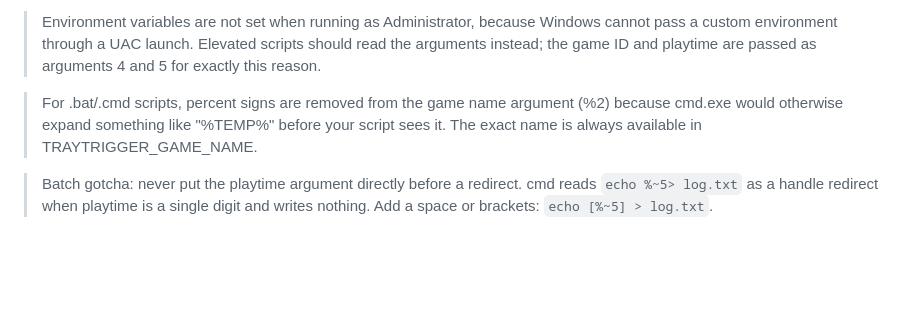
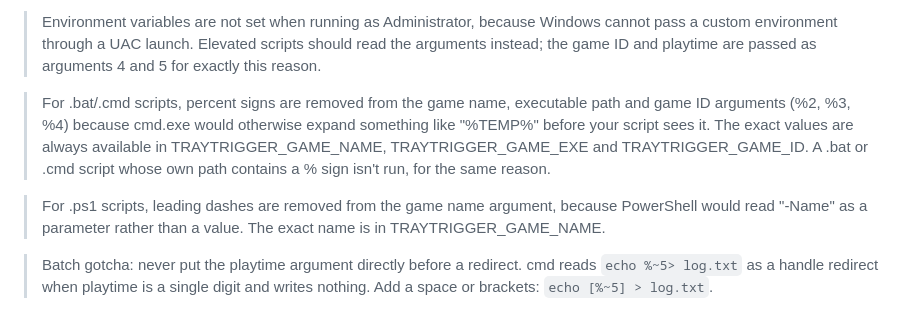
Before and after one commit to stephenh678/TrayTrigger, a Markdown page: Help/scripts/overview.md, the part around the change. Drawn GitHub-style; blank space fills up the shorter version.

```diff
--- a/Help/scripts/overview.md
+++ b/Help/scripts/overview.md
@@ -97,7 +97,9 @@ Every script works as-is; nothing here is required. If one script should behave
 
 > Environment variables are not set when running as Administrator, because Windows cannot pass a custom environment through a UAC launch. Elevated scripts should read the arguments instead; the game ID and playtime are passed as arguments 4 and 5 for exactly this reason.
 
-> For .bat/.cmd scripts, percent signs are removed from the game name argument (%2) because cmd.exe would otherwise expand something like "%TEMP%" before your script sees it. The exact name is always available in TRAYTRIGGER_GAME_NAME.
+> For .bat/.cmd scripts, percent signs are removed from the game name, executable path and game ID arguments (%2, %3, %4) because cmd.exe would otherwise expand something like "%TEMP%" before your script sees it. The exact values are always available in TRAYTRIGGER_GAME_NAME, TRAYTRIGGER_GAME_EXE and TRAYTRIGGER_GAME_ID. A .bat or .cmd script whose own path contains a % sign isn't run, for the same reason.
+
+> For .ps1 scripts, leading dashes are removed from the game name argument, because PowerShell would read "-Name" as a parameter rather than a value. The exact name is in TRAYTRIGGER_GAME_NAME.
 
 > Batch gotcha: never put the playtime argument directly before a redirect. cmd reads `echo %~5> log.txt` as a handle redirect when playtime is a single digit and writes nothing. Add a space or brackets: `echo [%~5] > log.txt`.
 
```
Also changed, not shown: CHANGELOG.md (+6 -0 lines).
